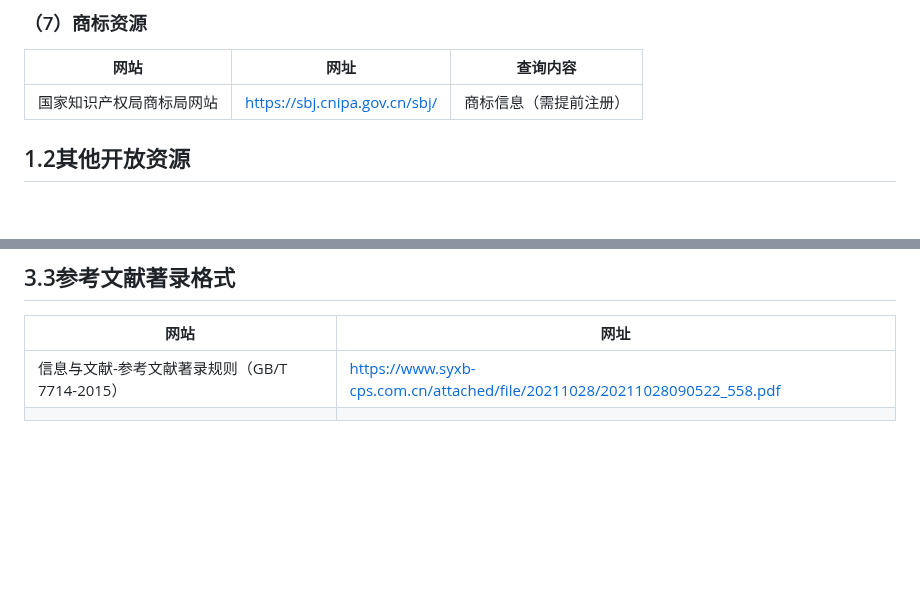
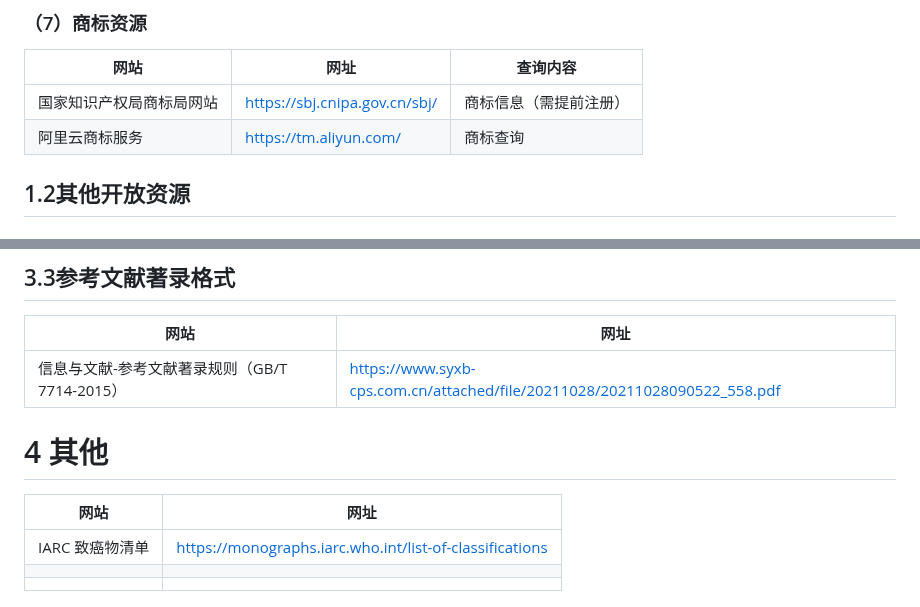
Before and after one commit to huishang01/My-Notes, a Markdown page: 信息素养/信息素养相关网站.md, 2 parts joined by grey strips. GitHub-like rendering; blank space fills up the shorter version.

```diff
--- a/信息素养/信息素养相关网站.md
+++ b/信息素养/信息素养相关网站.md
@@ -60,6 +60,7 @@
 | 网站                     | 网址                          | 查询内容               |
 | ------------------------ | ----------------------------- | ---------------------- |
 | 国家知识产权局商标局网站 | https://sbj.cnipa.gov.cn/sbj/ | 商标信息（需提前注册） |
+| 阿里云商标服务           | https://tm.aliyun.com/        | 商标查询               |
 
 ## 1.2其他开放资源
 
@@ -208,4 +209,11 @@
 | 网站                                          | 网址                                                         |
 | --------------------------------------------- | ------------------------------------------------------------ |
 | 信息与文献-参考文献著录规则（GB/T 7714-2015） | https://www.syxb-cps.com.cn/attached/file/20211028/20211028090522_558.pdf |
-|                                               |                                                              |
+
+# 4 其他
+
+| 网站            | 网址                                                    |
+| --------------- | ------------------------------------------------------- |
+| IARC 致癌物清单 | https://monographs.iarc.who.int/list-of-classifications |
+|                 |                                                         |
+|                 |                                                         |
```
Also changed, not shown: other parts of 信息素养/信息素养相关网站.md (+1 -1 lines).
